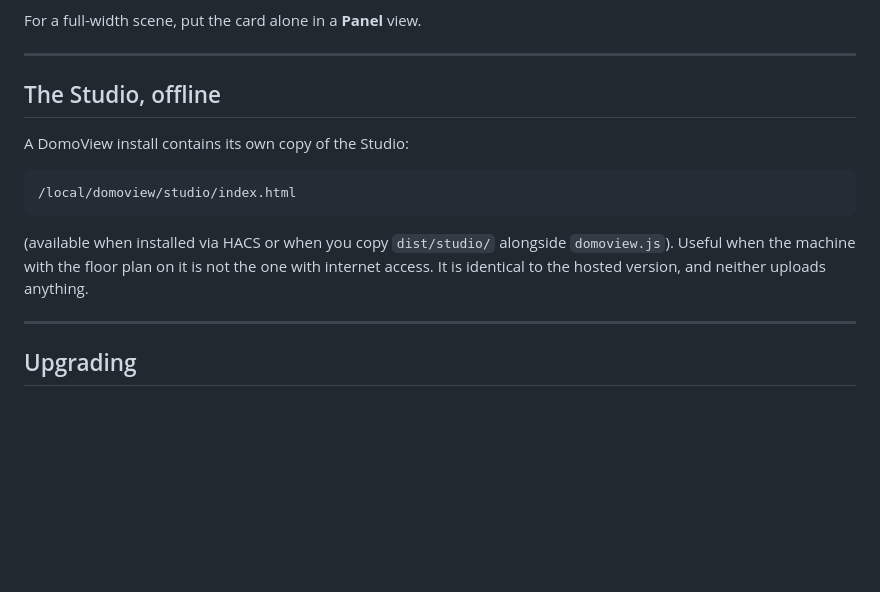
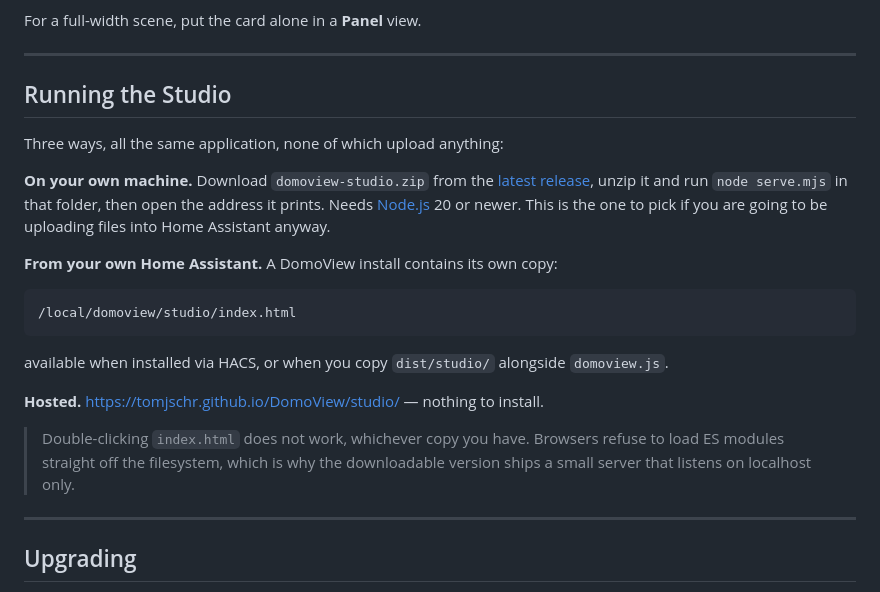
Before and after one commit to tomjschr/DomoView, a Markdown page: docs/installation.md, the part around the change. GitHub-like rendering; blank space fills up the shorter version.

Commit message:
Describe all three ways to run the Studio in the install guide
The READMEs were restructured to lead with the local route, but
installation.md still had a section that only mentioned the copy inside
a Home Assistant install and called the hosted one the reference.

Co-Authored-By: Claude Opus 5 <noreply@anthropic.com>

````diff
--- a/docs/installation.md
+++ b/docs/installation.md
@@ -90,18 +90,30 @@ For a full-width scene, put the card alone in a **Panel** view.
 
 ---
 
-## The Studio, offline
+## Running the Studio
 
-A DomoView install contains its own copy of the Studio:
+Three ways, all the same application, none of which upload anything:
+
+**On your own machine.** Download `domoview-studio.zip` from the
+[latest release](https://github.com/tomjschr/DomoView/releases), unzip it and
+run `node serve.mjs` in that folder, then open the address it prints. Needs
+[Node.js](https://nodejs.org) 20 or newer. This is the one to pick if you are
+going to be uploading files into Home Assistant anyway.
+
+**From your own Home Assistant.** A DomoView install contains its own copy:
 
 ```
 /local/domoview/studio/index.html
 ```
 
-(available when installed via HACS or when you copy `dist/studio/` alongside
-`domoview.js`). Useful when the machine with the floor plan on it is not the
-one with internet access. It is identical to the hosted version, and neither
-uploads anything.
+available when installed via HACS, or when you copy `dist/studio/` alongside
+`domoview.js`.
+
+**Hosted.** <https://tomjschr.github.io/DomoView/studio/> — nothing to install.
+
+> Double-clicking `index.html` does not work, whichever copy you have.
+> Browsers refuse to load ES modules straight off the filesystem, which is why
+> the downloadable version ships a small server that listens on localhost only.
 
 ---
 
````
